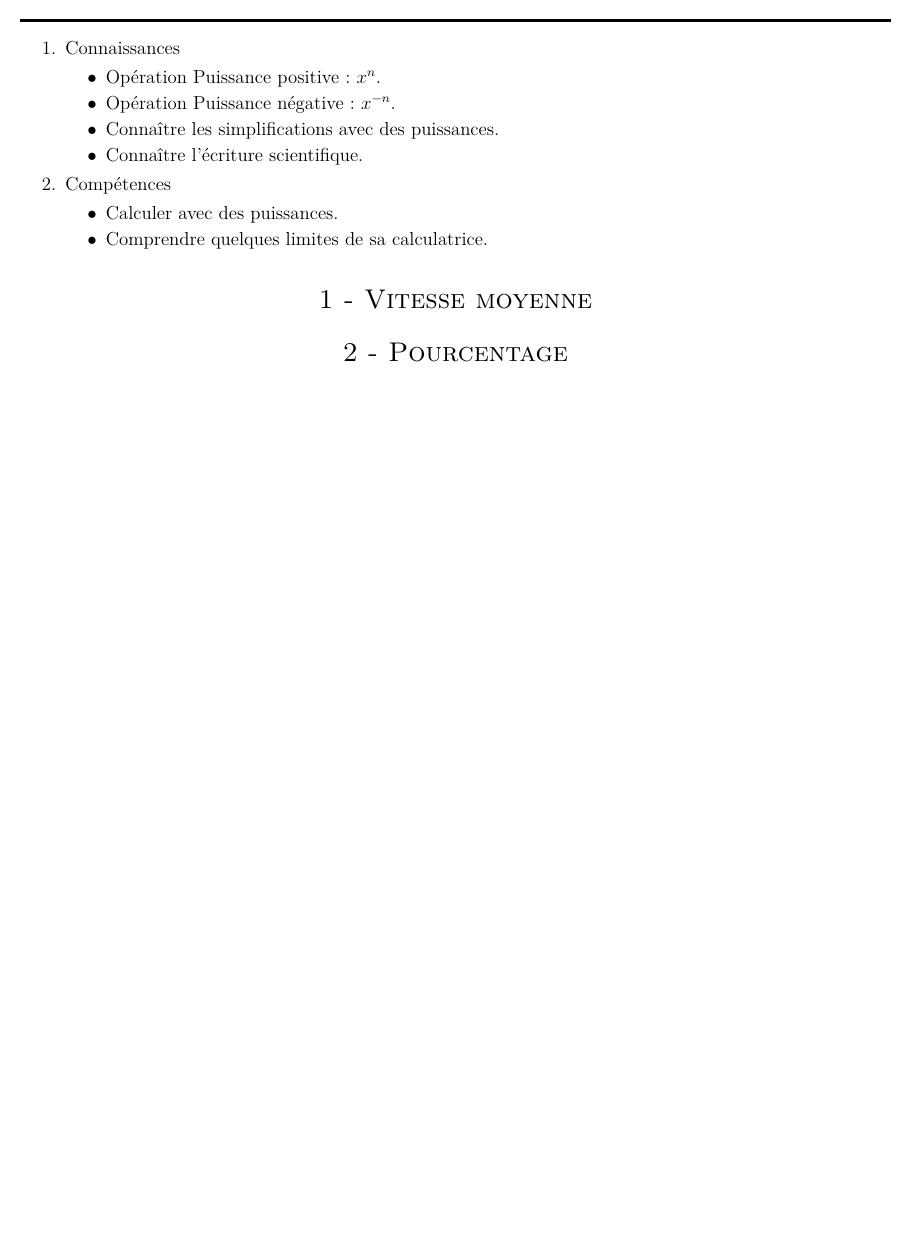
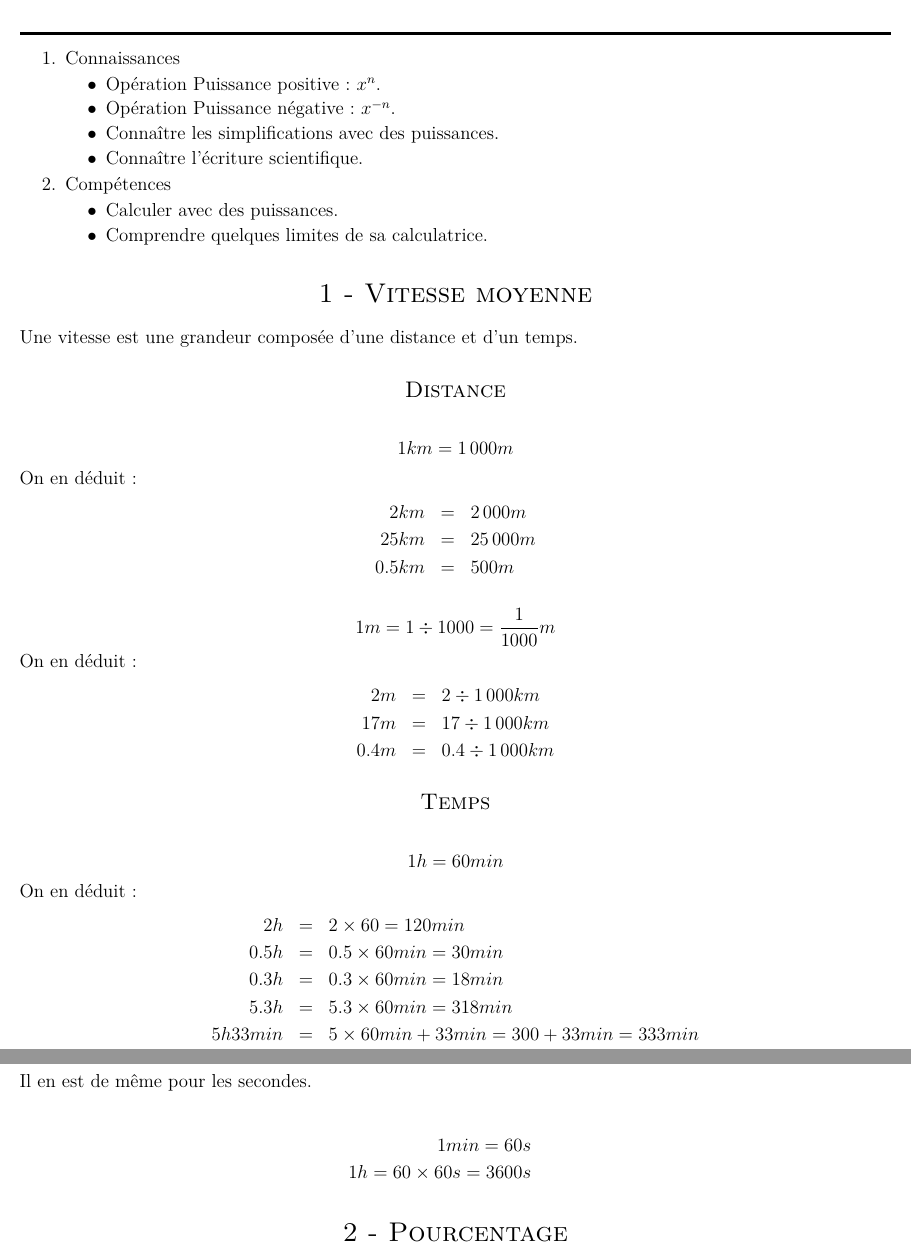
Before and after one commit to homeostasie/2018-2019_papate, a LaTeX document (4_quatrieme/4x4-petits-problemes-maths/tex/4x4-ppm.tex): part of the page before the commit and two parts of pages 1 and 2 of 2 after it, the two joined at a grey line, cut so that both start at the same text, the shorter picture padded with empty space. Compiled offline with pdfLaTeX.

Commit message:
4è : typo sur ppm

```diff
--- a/4_quatrieme/4x4-petits-problemes-maths/tex/4x4-ppm.tex
+++ b/4_quatrieme/4x4-petits-problemes-maths/tex/4x4-ppm.tex
@@ -81,6 +81,48 @@
 
 \section*{1 - Vitesse moyenne}
 
+Une vitesse est une grandeur composée d'une distance et d'un temps.
+
+\subsection*{Distance}
+
+$$1 km = 1\,000m$$
+
+On en déduit :
+	\begin{eqnarray*}
+  2km &=& 2 \,000m \\
+  25km &=& 25 \, 000m \\
+  0.5 km &=& 500m
+\end{eqnarray*}
+
+$$1m = 1\div 1000 = \frac{1}{1000} m$$
+
+On en déduit :
+	\begin{eqnarray*}
+  2m &=& 2 \div 1\,000 km \\
+  17m &=& 17 \div 1\, 000 km \\
+  0.4 m &=& 0.4 \div 1\, 000 km
+\end{eqnarray*}
+
+\subsection*{Temps}
+
+$$ 1h = 60min $$
+
+On en déduit :
+	\begin{eqnarray*}
+  2h &=& 2 \times 60 = 120 min \\
+  0.5h &=& 0.5 \times 60min = 30 min \\
+  0.3h &=& 0.3 \times 60min = 18 min \\
+  5.3h &=& 5.3 \times 60min = 318 min \\
+  5h33min &=& 5 \times 60min + 33min = 300 + 33 min = 333min\\
+\end{eqnarray*}
+
+Il en est de même pour les secondes.
+
+\begin{eqnarray*}
+  1min = 60s \\
+  1h = 60 \times 60s = 3600s
+\end{eqnarray*}
+
 \section*{2 - Pourcentage}
 
 \section*{3 - Echelle}
```
